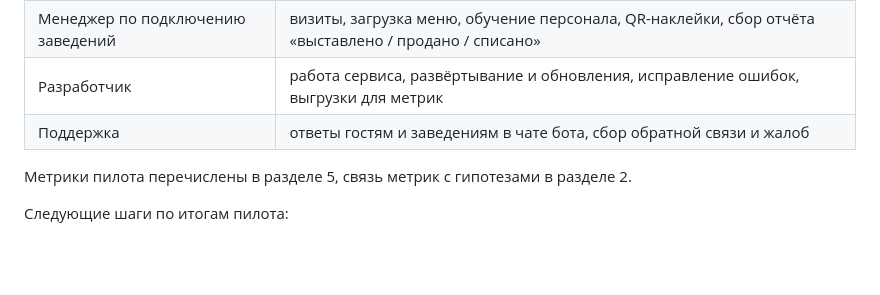
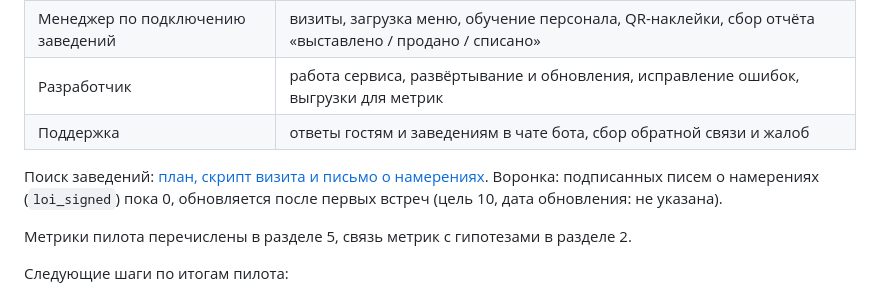
Before and after one commit to blsssss/PPshkin, a Markdown page: docs/product.md, the part around the change. GitHub-like rendering; blank space fills up the shorter version.

```diff
--- a/docs/product.md
+++ b/docs/product.md
@@ -215,6 +215,8 @@
 | Разработчик | работа сервиса, развёртывание и обновления, исправление ошибок, выгрузки для метрик |
 | Поддержка | ответы гостям и заведениям в чате бота, сбор обратной связи и жалоб |
 
+Поиск заведений: [план, скрипт визита и письмо о намерениях](pilot-partners.md). Воронка: подписанных писем о намерениях (`loi_signed`) пока 0, обновляется после первых встреч (цель 10, дата обновления: не указана).
+
 Метрики пилота перечислены в разделе 5, связь метрик с гипотезами в разделе 2.
 
 Следующие шаги по итогам пилота:
```
Also changed, not shown: docs/pilot-letter-of-intent.md (added, +32 -0 lines), docs/pilot-partners.md (added, +105 -0 lines).
